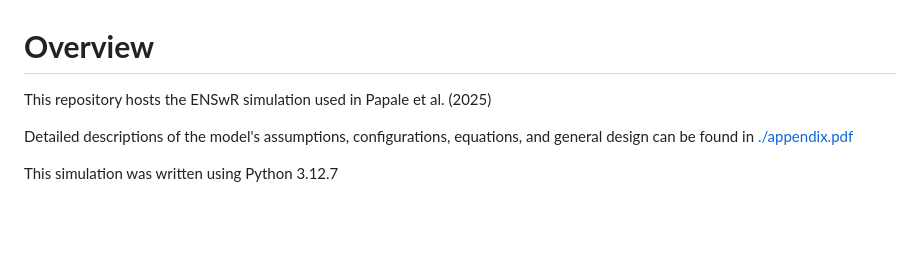
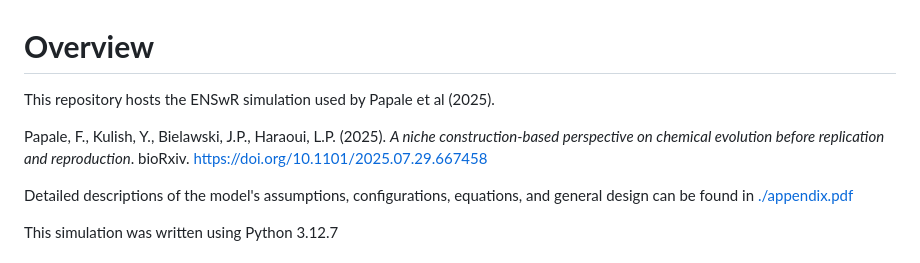
Before and after one commit to ENSwR/simulation, a Markdown page: README.md, the part around the change. Drawn GitHub-style; blank space fills up the shorter version.

```diff
--- a/README.md
+++ b/README.md
@@ -1,5 +1,9 @@
 # **Overview**
-This repository hosts the ENSwR simulation used in Papale et al. (2025)
+This repository hosts the ENSwR simulation used by Papale et al (2025).
+
+Papale, F., Kulish, Y., Bielawski, J.P., Haraoui, L.P. (2025).
+*A niche construction-based perspective on chemical evolution before replication and reproduction*.
+bioRxiv. [https://doi.org/10.1101/2025.07.29.667458](https://doi.org/10.1101/2025.07.29.667458)
 
 Detailed descriptions of the model's assumptions, configurations, equations,
 and general design can be found in [./appendix.pdf](https://github.com/ENSwR/simulation/blob/main/appendix.pdf)
```
